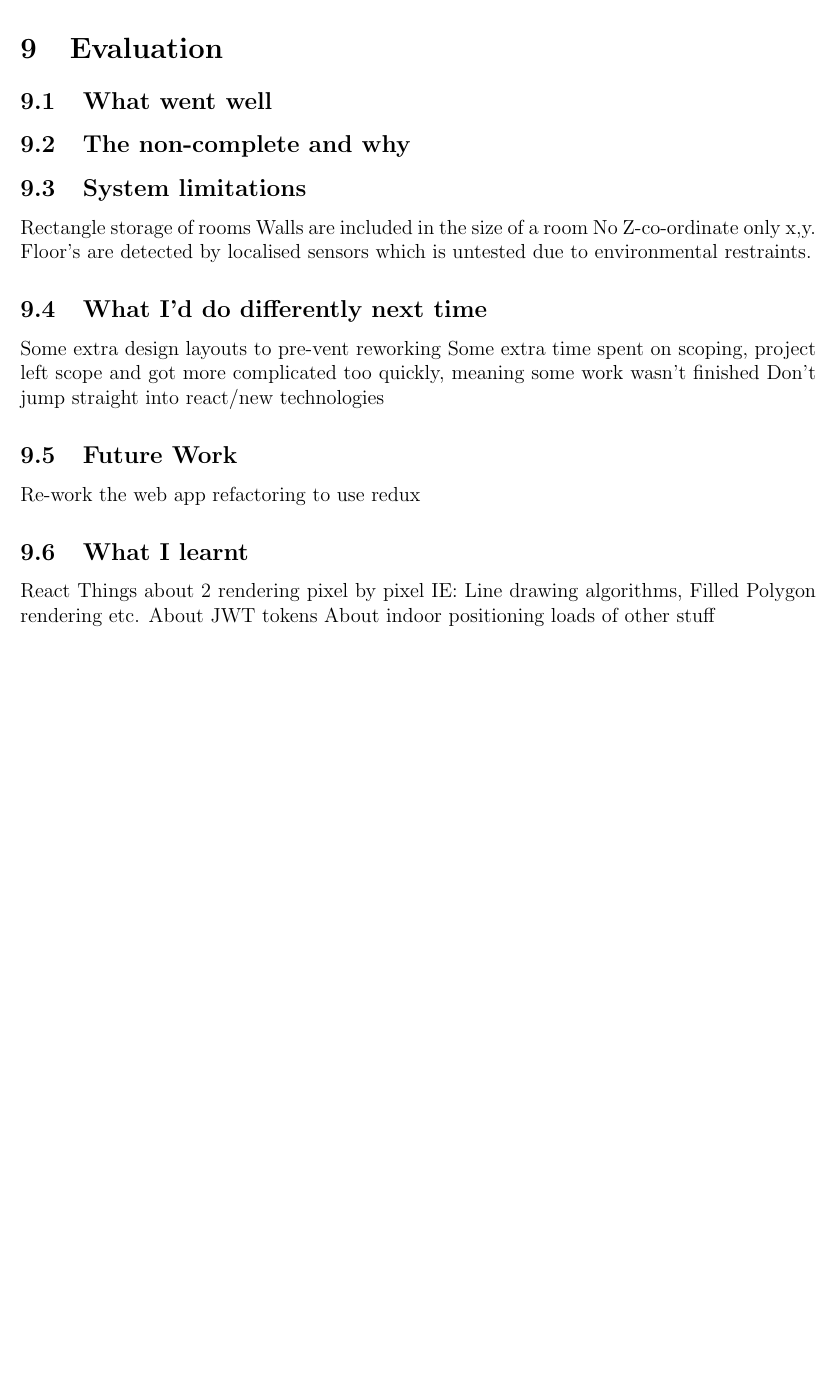
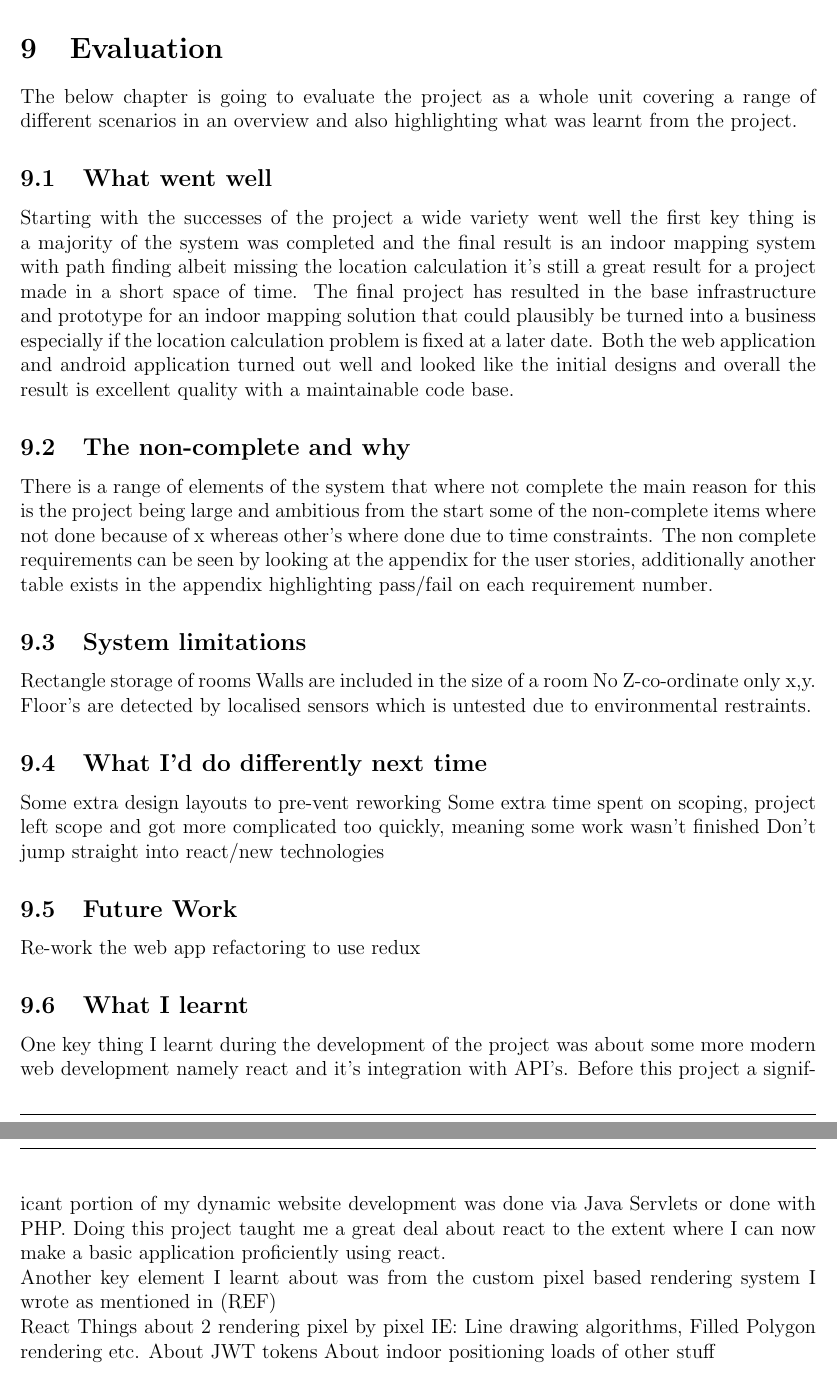
Before and after one commit to jordy2254/final-year-project-report, a LaTeX document (project.tex, which reads chapters/chapter9-evaluation/evaluation.tex): part of page 39 of 40 before the commit and two parts of pages 39 and 40 of 41 after it, the two joined at a grey line, cut so that both start at the same text, the shorter picture padded with empty space. Compiled offline with pdfLaTeX.

Commit message:
start laying out evaluation

```diff
--- a/chapters/chapter9-evaluation/evaluation.tex
+++ b/chapters/chapter9-evaluation/evaluation.tex
@@ -1,8 +1,11 @@
 \section{Evaluation}
+The below chapter is going to evaluate the project as a whole unit covering a range of different scenarios in an overview and also highlighting what was learnt from the project.
 
 \subsection{What went well} %Project successes
+Starting with the successes of the project a wide variety went well the first key thing is a majority of the system was completed and the final result is an indoor mapping system with path finding albeit missing the location calculation it's still a great result for a project made in a short space of time. The final project has resulted in the base infrastructure and prototype for an indoor mapping solution that could plausibly be turned into a business especially if the location calculation problem is fixed at a later date. Both the web application and android application turned out well and looked like the initial designs and overall the result is excellent quality with a maintainable code base.
 
 \subsection{The non-complete and why}
+There is a range of elements of the system that where not complete the main reason for this is the project being large and ambitious from the start some of the non-complete items where not done because of x whereas other's where done due to time constraints. The non complete requirements can be seen by looking at the appendix for the user stories, additionally another table exists in the appendix highlighting pass/fail on each requirement number.
 
 \subsection{System limitations}
 Rectangle storage of rooms
@@ -18,6 +21,10 @@ Don't jump straight into react/new technologies
 Re-work the web app refactoring to use redux
 
 \subsection{What I learnt} % Project Takeaway
+One key thing I learnt during the development of the project was about some more modern web development namely react and it's integration with API's. Before this project a significant portion of my dynamic website development was done via Java Servlets or done with PHP. Doing this project taught me a great deal about react to the extent where I can now make a basic application proficiently using react.
+
+Another key element I learnt about was from the custom pixel based rendering system I wrote as mentioned in \citetemp
+
 React
 Things about 2 rendering pixel by pixel IE: Line drawing algorithms, Filled Polygon rendering etc.
 About JWT tokens
```
